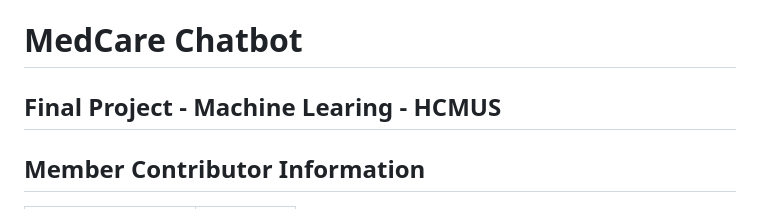
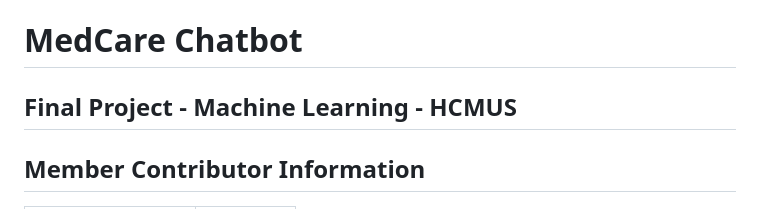
Before and after one commit to vngbao21/Medcare-AI, a Markdown page: README.md, the part around the change. Drawn GitHub-style.

```diff
--- a/README.md
+++ b/README.md
@@ -1,5 +1,5 @@
 # MedCare Chatbot
-## Final Project - Machine Learing - HCMUS
+## Final Project - Machine Learning - HCMUS
 
 ## Member Contributor Information
 | Name              | ID       |
```
